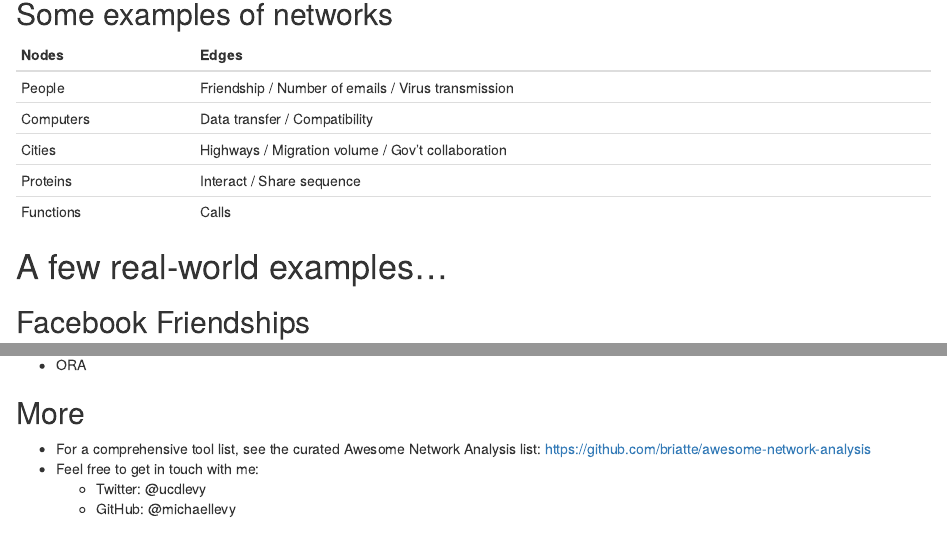
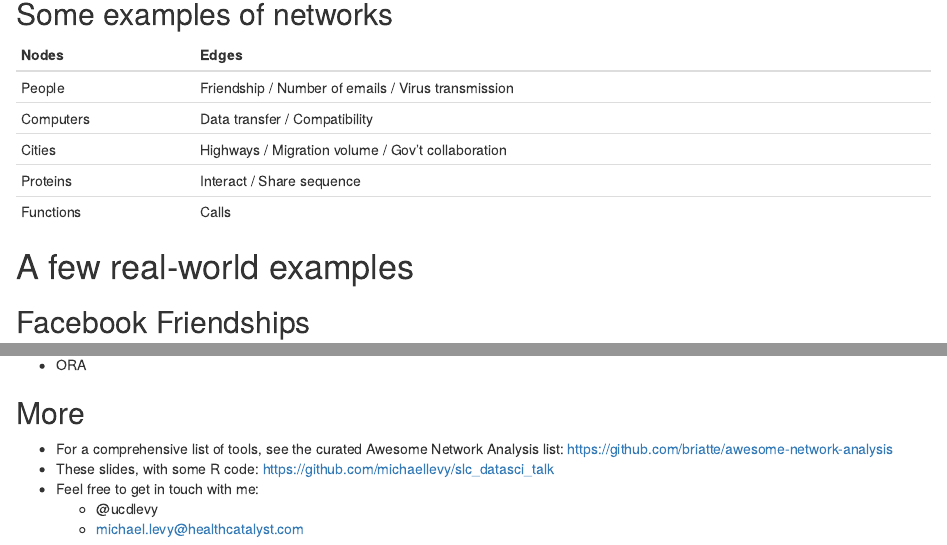
Before and after one commit to michaellevy/slc_datasci_talk, an R Markdown document (slc_datasci_slides.Rmd): the page in a window 1100 px wide, from 710 px down, and a second part further down, joined at a grey line. Rendered offline with R 4.5, knitr and Pandoc, with nearby package versions; drawn as R Markdown's standard HTML page in place of the format the file asks for; some code elsewhere in the file could not run offline.

Commit message:
Add repo link

```diff
--- a/slc_datasci_slides.Rmd
+++ b/slc_datasci_slides.Rmd
@@ -452,7 +452,8 @@ visNetwork(nodes, edges) %>%
 
 ## More
 
-- For a comprehensive tool list, see the curated Awesome Network Analysis list: https://github.com/briatte/awesome-network-analysis
+- For a comprehensive list of tools, see the curated Awesome Network Analysis list: https://github.com/briatte/awesome-network-analysis
+- These slides, with some R code: https://github.com/michaellevy/slc_datasci_talk
 - Feel free to get in touch with me:
-    - Twitter: @ucdlevy
-    - GitHub: @michaellevy
+    - @ucdlevy
+    - michael.levy@healthcatalyst.com
```
Also changed, not shown: slc_datasci_slides.html (deleted), slc_datasci_slides.Rmd (2 more changed lines), 1 other file.
